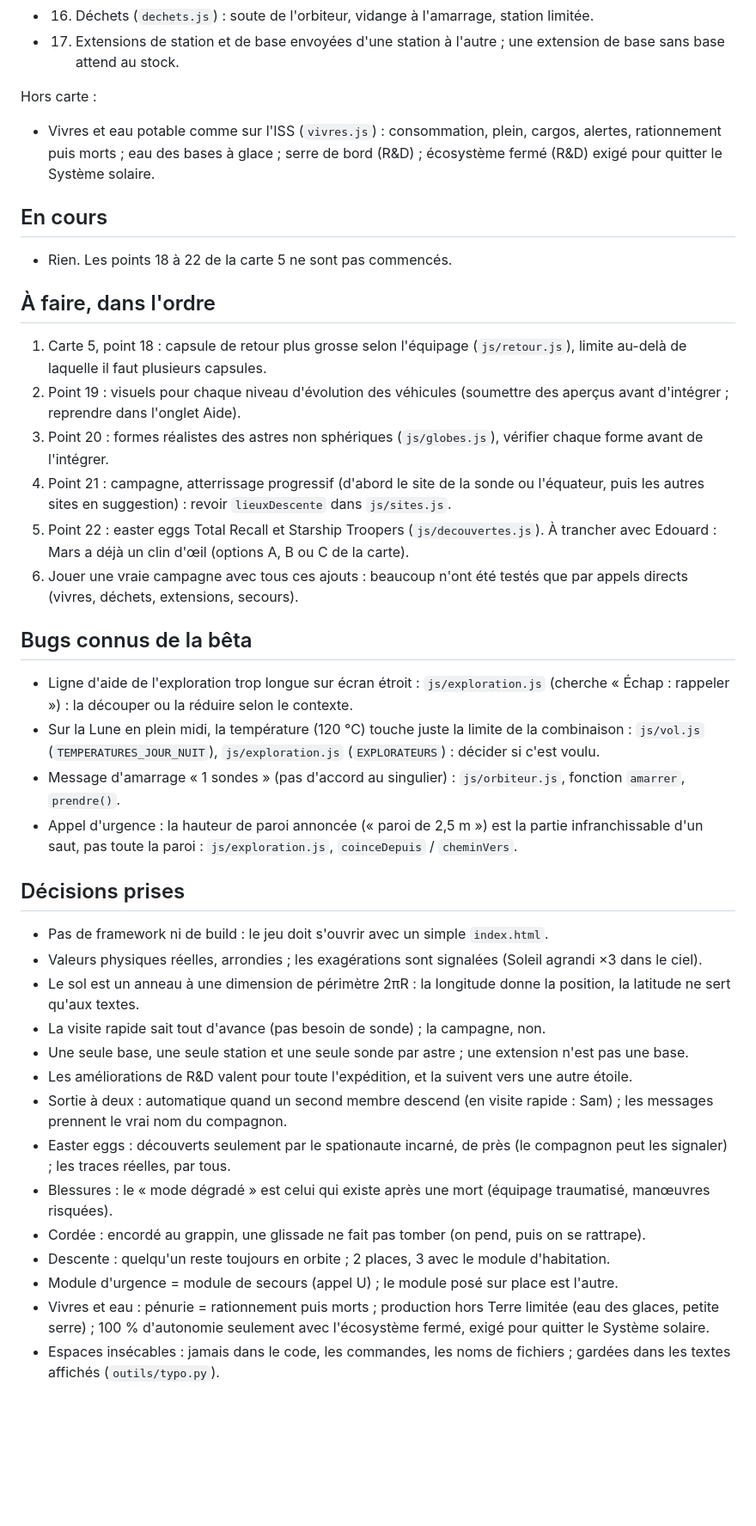
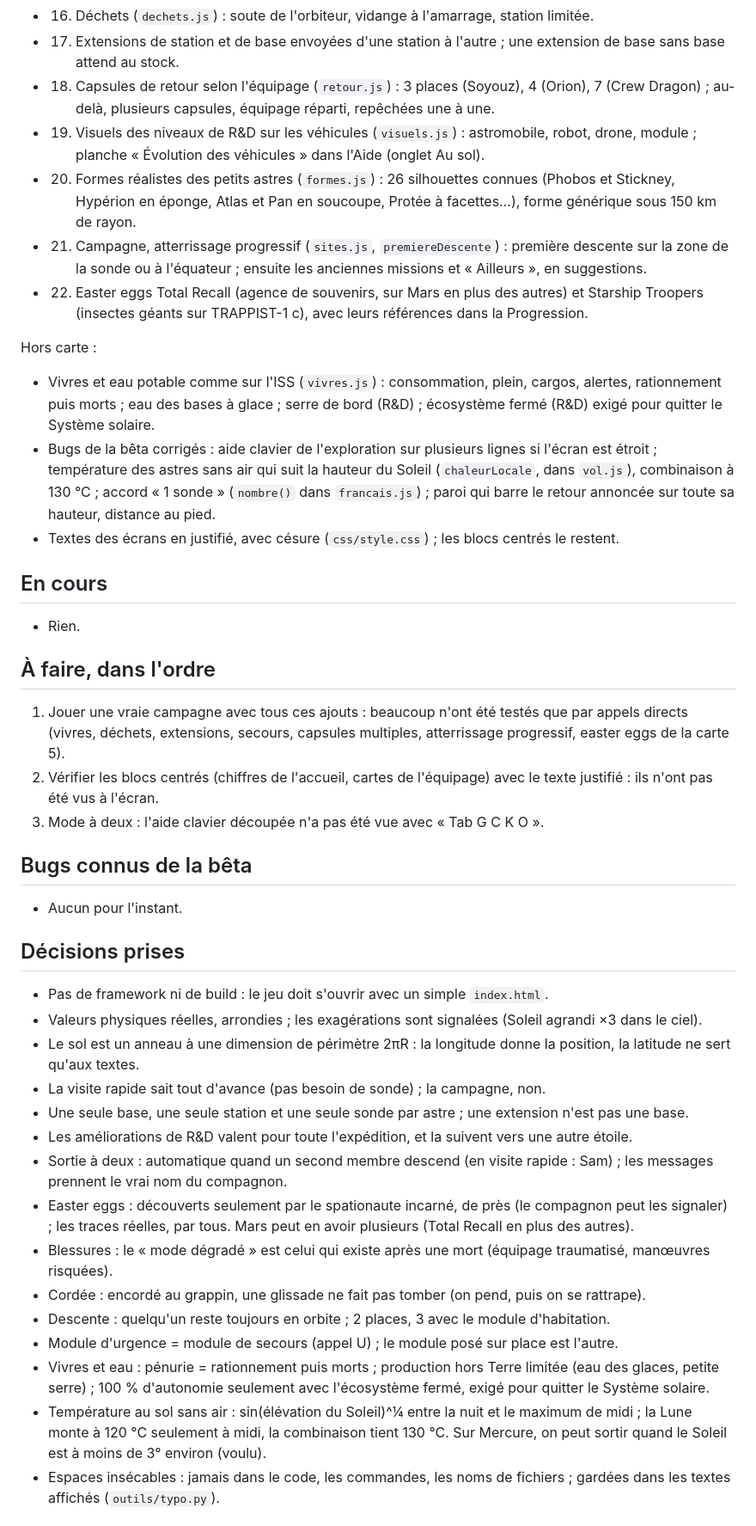
Before and after one commit to Biguhuh/fusee, a Markdown page: ETAT.md, the part around one of its changes. Shown at 86% size. GitHub-like rendering; blank space fills up the shorter version.

Commit message:
ETAT.md : fin de session (carte 5 terminée, bugs de la bêta corrigés, textes justifiés)
Co-Authored-By: Claude Opus 5.5 <noreply@anthropic.com>

```diff
--- a/ETAT.md
+++ b/ETAT.md
@@ -38,29 +38,30 @@ Carte 5 (novembre 2026), points 1 à 17 :
 - 15. Le compagnon signale une découverte (« Viens voir ça ! », repère) ; elle ne compte que pour le spationaute incarné.
 - 16. Déchets (`dechets.js`) : soute de l'orbiteur, vidange à l'amarrage, station limitée.
 - 17. Extensions de station et de base envoyées d'une station à l'autre ; une extension de base sans base attend au stock.
+- 18. Capsules de retour selon l'équipage (`retour.js`) : 3 places (Soyouz), 4 (Orion), 7 (Crew Dragon) ; au-delà, plusieurs capsules, équipage réparti, repêchées une à une.
+- 19. Visuels des niveaux de R&D sur les véhicules (`visuels.js`) : astromobile, robot, drone, module ; planche « Évolution des véhicules » dans l'Aide (onglet Au sol).
+- 20. Formes réalistes des petits astres (`formes.js`) : 26 silhouettes connues (Phobos et Stickney, Hypérion en éponge, Atlas et Pan en soucoupe, Protée à facettes…), forme générique sous 150 km de rayon.
+- 21. Campagne, atterrissage progressif (`sites.js`, `premiereDescente`) : première descente sur la zone de la sonde ou à l'équateur ; ensuite les anciennes missions et « Ailleurs », en suggestions.
+- 22. Easter eggs Total Recall (agence de souvenirs, sur Mars en plus des autres) et Starship Troopers (insectes géants sur TRAPPIST-1 c), avec leurs références dans la Progression.
 
 Hors carte :
 - Vivres et eau potable comme sur l'ISS (`vivres.js`) : consommation, plein, cargos, alertes, rationnement puis morts ; eau des bases à glace ; serre de bord (R&D) ; écosystème fermé (R&D) exigé pour quitter le Système solaire.
+- Bugs de la bêta corrigés : aide clavier de l'exploration sur plusieurs lignes si l'écran est étroit ; température des astres sans air qui suit la hauteur du Soleil (`chaleurLocale`, dans `vol.js`), combinaison à 130 °C ; accord « 1 sonde » (`nombre()` dans `francais.js`) ; paroi qui barre le retour annoncée sur toute sa hauteur, distance au pied.
+- Textes des écrans en justifié, avec césure (`css/style.css`) ; les blocs centrés le restent.
 
 ## En cours
 
-- Rien. Les points 18 à 22 de la carte 5 ne sont pas commencés.
+- Rien.
 
 ## À faire, dans l'ordre
 
-1. Carte 5, point 18 : capsule de retour plus grosse selon l'équipage (`js/retour.js`), limite au-delà de laquelle il faut plusieurs capsules.
-2. Point 19 : visuels pour chaque niveau d'évolution des véhicules (soumettre des aperçus avant d'intégrer ; reprendre dans l'onglet Aide).
-3. Point 20 : formes réalistes des astres non sphériques (`js/globes.js`), vérifier chaque forme avant de l'intégrer.
-4. Point 21 : campagne, atterrissage progressif (d'abord le site de la sonde ou l'équateur, puis les autres sites en suggestion) : revoir `lieuxDescente` dans `js/sites.js`.
-5. Point 22 : easter eggs Total Recall et Starship Troopers (`js/decouvertes.js`). À trancher avec Edouard : Mars a déjà un clin d'œil (options A, B ou C de la carte).
-6. Jouer une vraie campagne avec tous ces ajouts : beaucoup n'ont été testés que par appels directs (vivres, déchets, extensions, secours).
+1. Jouer une vraie campagne avec tous ces ajouts : beaucoup n'ont été testés que par appels directs (vivres, déchets, extensions, secours, capsules multiples, atterrissage progressif, easter eggs de la carte 5).
+2. Vérifier les blocs centrés (chiffres de l'accueil, cartes de l'équipage) avec le texte justifié : ils n'ont pas été vus à l'écran.
+3. Mode à deux : l'aide clavier découpée n'a pas été vue avec « Tab G C K O ».
 
 ## Bugs connus de la bêta
 
-- Ligne d'aide de l'exploration trop longue sur écran étroit : `js/exploration.js` (cherche « Échap : rappeler ») : la découper ou la réduire selon le contexte.
-- Sur la Lune en plein midi, la température (120 °C) touche juste la limite de la combinaison : `js/vol.js` (`TEMPERATURES_JOUR_NUIT`), `js/exploration.js` (`EXPLORATEURS`) : décider si c'est voulu.
-- Message d'amarrage « 1 sondes » (pas d'accord au singulier) : `js/orbiteur.js`, fonction `amarrer`, `prendre()`.
-- Appel d'urgence : la hauteur de paroi annoncée (« paroi de 2,5 m ») est la partie infranchissable d'un saut, pas toute la paroi : `js/exploration.js`, `coinceDepuis` / `cheminVers`.
+- Aucun pour l'instant.
 
 ## Décisions prises
 
@@ -71,12 +72,13 @@ Hors carte :
 - Une seule base, une seule station et une seule sonde par astre ; une extension n'est pas une base.
 - Les améliorations de R&D valent pour toute l'expédition, et la suivent vers une autre étoile.
 - Sortie à deux : automatique quand un second membre descend (en visite rapide : Sam) ; les messages prennent le vrai nom du compagnon.
-- Easter eggs : découverts seulement par le spationaute incarné, de près (le compagnon peut les signaler) ; les traces réelles, par tous.
+- Easter eggs : découverts seulement par le spationaute incarné, de près (le compagnon peut les signaler) ; les traces réelles, par tous. Mars peut en avoir plusieurs (Total Recall en plus des autres).
 - Blessures : le « mode dégradé » est celui qui existe après une mort (équipage traumatisé, manœuvres risquées).
 - Cordée : encordé au grappin, une glissade ne fait pas tomber (on pend, puis on se rattrape).
 - Descente : quelqu'un reste toujours en orbite ; 2 places, 3 avec le module d'habitation.
 - Module d'urgence = module de secours (appel U) ; le module posé sur place est l'autre.
 - Vivres et eau : pénurie = rationnement puis morts ; production hors Terre limitée (eau des glaces, petite serre) ; 100 % d'autonomie seulement avec l'écosystème fermé, exigé pour quitter le Système solaire.
+- Température au sol sans air : sin(élévation du Soleil)^¼ entre la nuit et le maximum de midi ; la Lune monte à 120 °C seulement à midi, la combinaison tient 130 °C. Sur Mercure, on peut sortir quand le Soleil est à moins de 3° environ (voulu).
 - Espaces insécables : jamais dans le code, les commandes, les noms de fichiers ; gardées dans les textes affichés (`outils/typo.py`).
 
 ## Pièges
```
Also changed, not shown: other parts of ETAT.md (+15 -10 lines).
